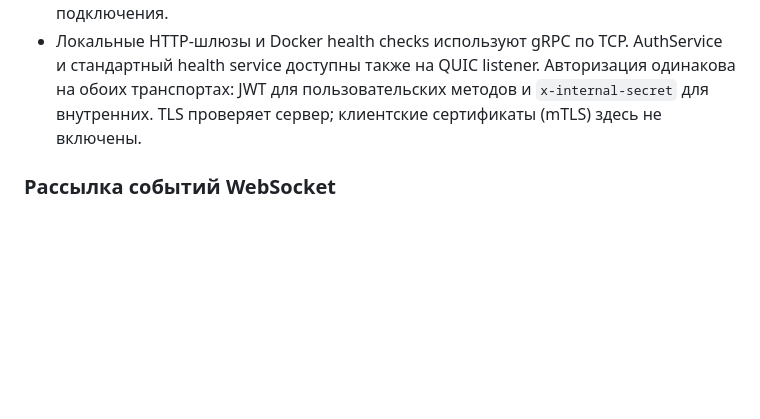
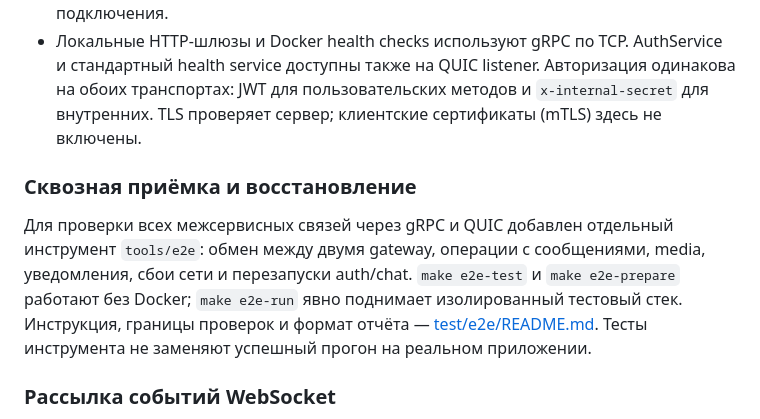
Before and after one commit to VladimirKhmelev/messenger-on-go, a Markdown page: README.md, the part around the change. GitHub-like rendering; blank space fills up the shorter version.

Commit message:
docs: describe e2e acceptance and recovery results

```diff
--- a/README.md
+++ b/README.md
@@ -377,6 +377,16 @@ QUIC только для обращений notification-worker к auth-service,
   методов и `x-internal-secret` для внутренних. TLS проверяет сервер;
   клиентские сертификаты (mTLS) здесь не включены.
 
+### Сквозная приёмка и восстановление
+
+Для проверки всех межсервисных связей через gRPC и QUIC добавлен отдельный
+инструмент `tools/e2e`: обмен между двумя gateway, операции с сообщениями,
+media, уведомления, сбои сети и перезапуски auth/chat. `make e2e-test` и
+`make e2e-prepare` работают без Docker; `make e2e-run` явно поднимает изолированный
+тестовый стек. Инструкция, границы проверок и формат отчёта —
+[test/e2e/README.md](test/e2e/README.md). Тесты инструмента не заменяют
+успешный прогон на реальном приложении.
+
 ### Рассылка событий WebSocket
 
 Каждый gateway читает пять видов событий `CHAT_EVENTS` одним ephemeral
```
Also changed, not shown: 1 other file.
